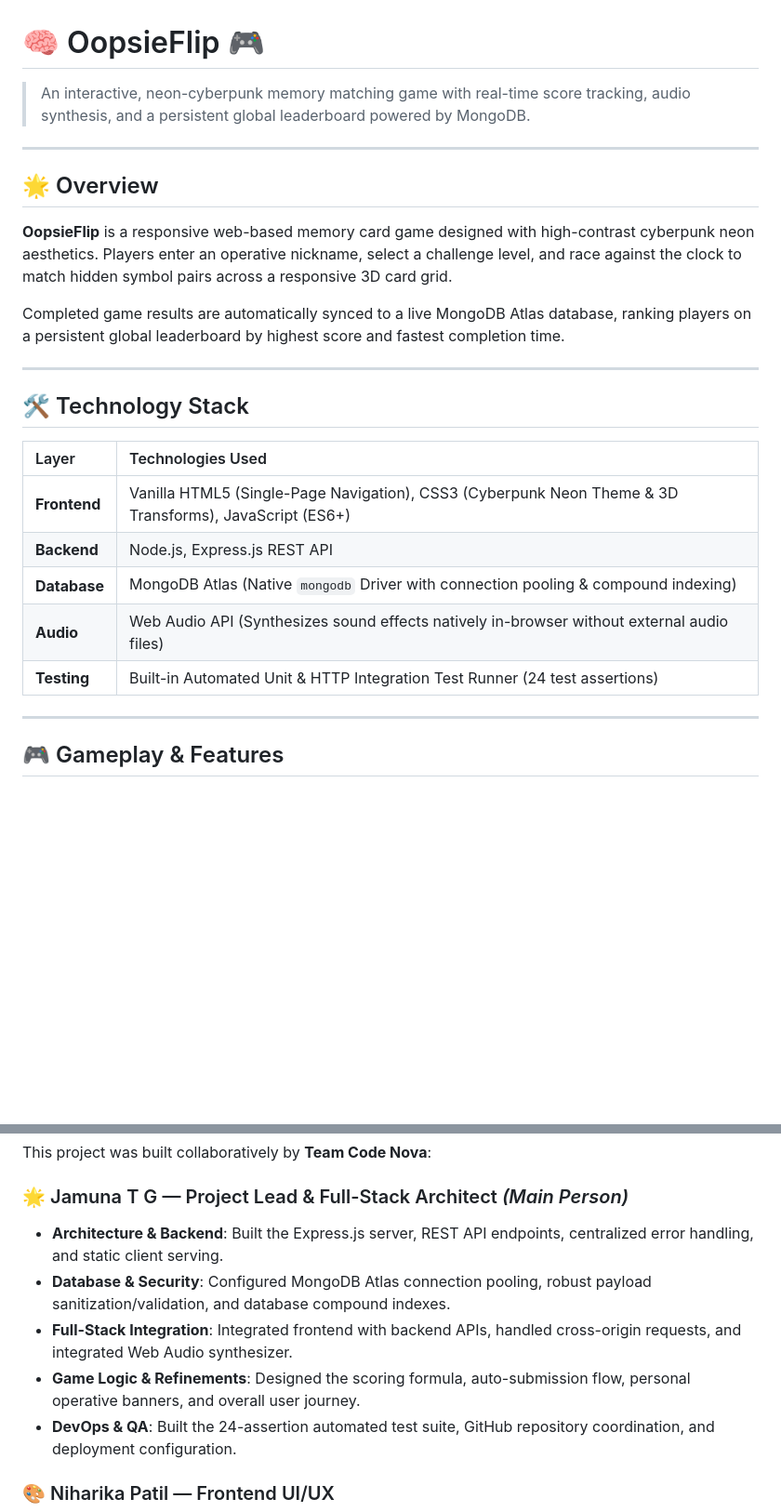
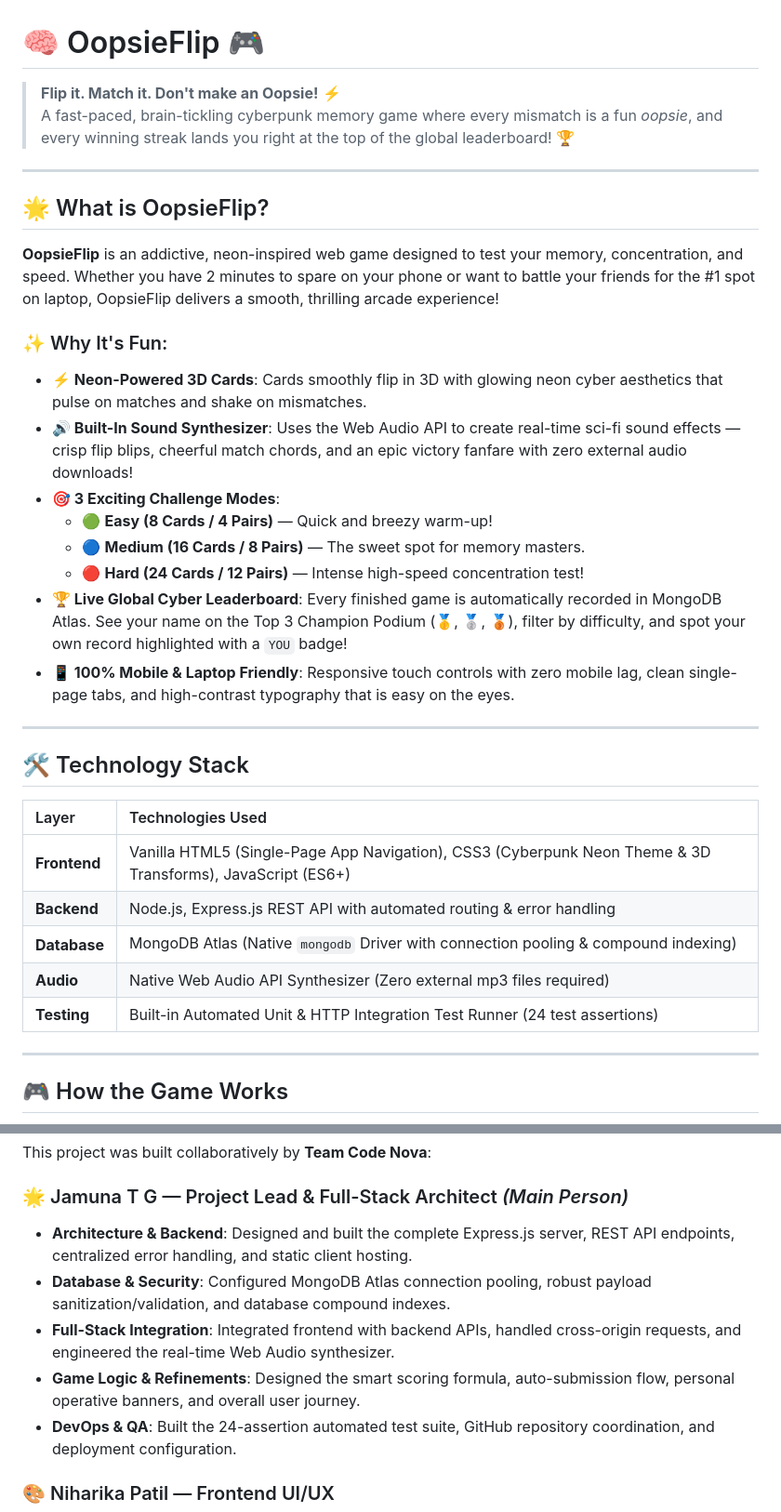
Before and after one commit to jamunatg2006-sys/Code_Nova, a Markdown page: README.md, 2 parts joined by grey strips. Shown at 93% size. Drawn GitHub-style; blank space fills up the shorter version.

Commit message:
docs: enrich README with fun game mechanics and team contributions

```diff
--- a/README.md
+++ b/README.md
@@ -1,14 +1,23 @@
 # 🧠 OopsieFlip 🎮
 
-> An interactive, neon-cyberpunk memory matching game with real-time score tracking, audio synthesis, and a persistent global leaderboard powered by MongoDB.
+> **Flip it. Match it. Don't make an Oopsie!** ⚡
+> A fast-paced, brain-tickling cyberpunk memory game where every mismatch is a fun *oopsie*, and every winning streak lands you right at the top of the global leaderboard! 🏆
 
 ---
 
-## 🌟 Overview
+## 🌟 What is OopsieFlip?
 
-**OopsieFlip** is a responsive web-based memory card game designed with high-contrast cyberpunk neon aesthetics. Players enter an operative nickname, select a challenge level, and race against the clock to match hidden symbol pairs across a responsive 3D card grid.
+**OopsieFlip** is an addictive, neon-inspired web game designed to test your memory, concentration, and speed. Whether you have 2 minutes to spare on your phone or want to battle your friends for the #1 spot on laptop, OopsieFlip delivers a smooth, thrilling arcade experience!
 
-Completed game results are automatically synced to a live MongoDB Atlas database, ranking players on a persistent global leaderboard by highest score and fastest completion time.
+### ✨ Why It's Fun:
+* **⚡ Neon-Powered 3D Cards**: Cards smoothly flip in 3D with glowing neon cyber aesthetics that pulse on matches and shake on mismatches.
+* **🔊 Built-In Sound Synthesizer**: Uses the Web Audio API to create real-time sci-fi sound effects — crisp flip blips, cheerful match chords, and an epic victory fanfare with zero external audio downloads!
+* **🎯 3 Exciting Challenge Modes**:
+  - 🟢 **Easy (8 Cards / 4 Pairs)** — Quick and breezy warm-up!
+  - 🔵 **Medium (16 Cards / 8 Pairs)** — The sweet spot for memory masters.
+  - 🔴 **Hard (24 Cards / 12 Pairs)** — Intense high-speed concentration test!
+* **🏆 Live Global Cyber Leaderboard**: Every finished game is automatically recorded in MongoDB Atlas. See your name on the Top 3 Champion Podium (🥇, 🥈, 🥉), filter by difficulty, and spot your own record highlighted with a `YOU` badge!
+* **📱 100% Mobile & Laptop Friendly**: Responsive touch controls with zero mobile lag, clean single-page tabs, and high-contrast typography that is easy on the eyes.
 
 ---
 
@@ -16,13 +25,13 @@ Completed game results are automatically synced to a live MongoDB Atlas database
 
 | Layer | Technologies Used |
 | :--- | :--- |
-| **Frontend** | Vanilla HTML5 (Single-Page Navigation), CSS3 (Cyberpunk Neon Theme & 3D Transforms), JavaScript (ES6+) |
-| **Backend** | Node.js, Express.js REST API |
+| **Frontend** | Vanilla HTML5 (Single-Page App Navigation), CSS3 (Cyberpunk Neon Theme & 3D Transforms), JavaScript (ES6+) |
+| **Backend** | Node.js, Express.js REST API with automated routing & error handling |
 | **Database** | MongoDB Atlas (Native `mongodb` Driver with connection pooling & compound indexing) |
-| **Audio** | Web Audio API (Synthesizes sound effects natively in-browser without external audio files) |
+| **Audio** | Native Web Audio API Synthesizer (Zero external mp3 files required) |
 | **Testing** | Built-in Automated Unit & HTTP Integration Test Runner (24 test assertions) |
 
 ---
 
-## 🎮 Gameplay & Features
+## 🎮 How the Game Works
 
@@ -116,10 +130,10 @@ OopsieFlip/
 This project was built collaboratively by **Team Code Nova**:
 
 ### 🌟 Jamuna T G — Project Lead & Full-Stack Architect *(Main Person)*
-* **Architecture & Backend**: Built the Express.js server, REST API endpoints, centralized error handling, and static client serving.
+* **Architecture & Backend**: Designed and built the complete Express.js server, REST API endpoints, centralized error handling, and static client hosting.
 * **Database & Security**: Configured MongoDB Atlas connection pooling, robust payload sanitization/validation, and database compound indexes.
-* **Full-Stack Integration**: Integrated frontend with backend APIs, handled cross-origin requests, and integrated Web Audio synthesizer.
-* **Game Logic & Refinements**: Designed the scoring formula, auto-submission flow, personal operative banners, and overall user journey.
+* **Full-Stack Integration**: Integrated frontend with backend APIs, handled cross-origin requests, and engineered the real-time Web Audio synthesizer.
+* **Game Logic & Refinements**: Designed the smart scoring formula, auto-submission flow, personal operative banners, and overall user journey.
 * **DevOps & QA**: Built the 24-assertion automated test suite, GitHub repository coordination, and deployment configuration.
 
 ### 🎨 Niharika Patil — Frontend UI/UX
```
Also changed, not shown: other parts of README.md (+25 -20 lines).
